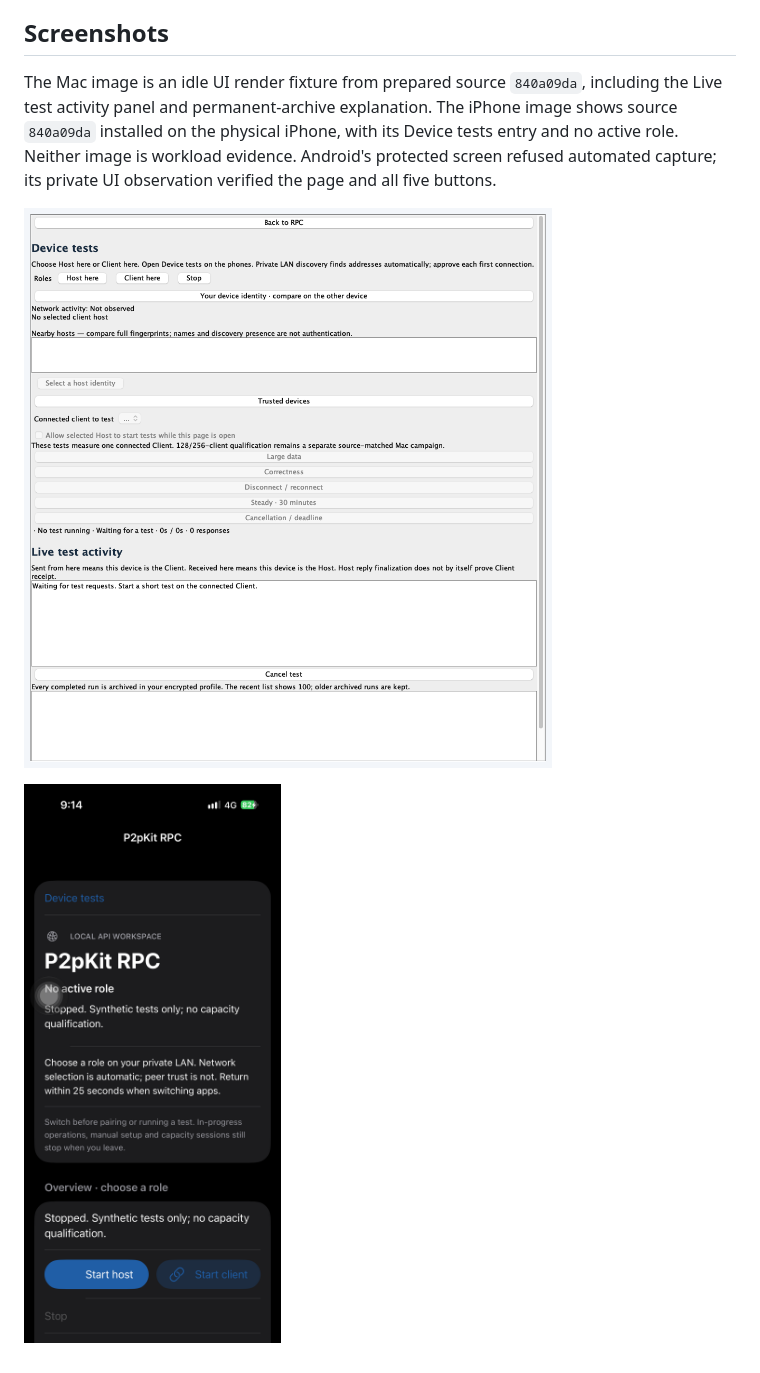
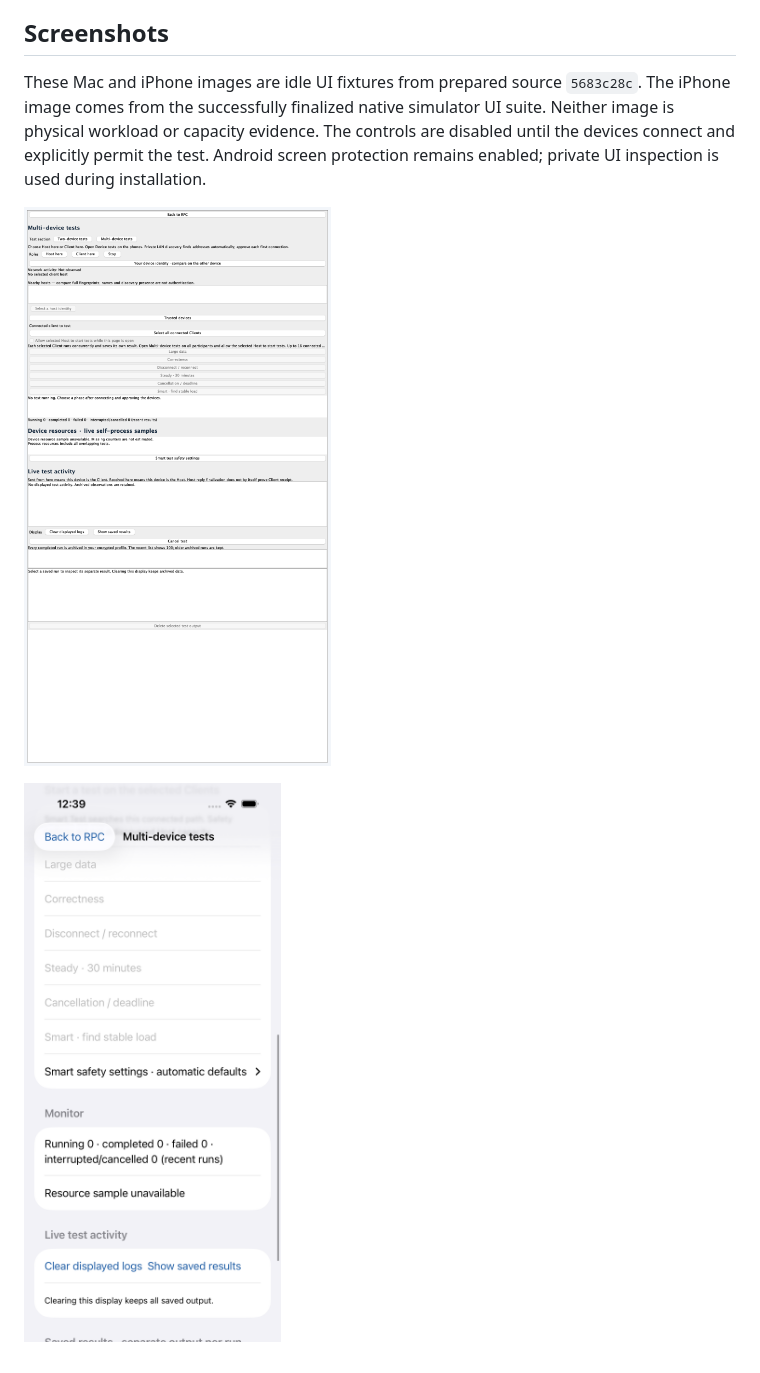
Before and after one commit to p2pKit/P2pKit, a Markdown page: docs/rpc/manual-device-tests.md, the part around the change. GitHub-like rendering; pictures changed too: docs/rpc/images/multi-device-tests-iphone.png (added), docs/rpc/images/multi-device-tests-mac.png (added).

Commit message:
Record source-bound Smart Test products and UI verification

```diff
--- a/docs/rpc/manual-device-tests.md
+++ b/docs/rpc/manual-device-tests.md
@@ -162,13 +162,12 @@ default profile.
 
 ## Screenshots
 
-The Mac image is an idle UI render fixture from prepared source `840a09da`,
-including the Live test activity panel and permanent-archive explanation. The iPhone
-image shows source `840a09da` installed on the physical iPhone, with its Device
-tests entry and no active role.
-Neither image is workload evidence. Android's protected screen refused automated
-capture; its private UI observation verified the page and all five buttons.
+These Mac and iPhone images are idle UI fixtures from prepared source `5683c28c`.
+The iPhone image comes from the successfully finalized native simulator UI suite.
+Neither image is physical workload or capacity evidence. The controls are disabled
+until the devices connect and explicitly permit the test. Android screen
+protection remains enabled; private UI inspection is used during installation.
 
-![Mac Device tests page, idle UI fixture](images/manual-device-tests-mac.png)
+![Mac Multi-device tests and monitor, idle fixture](images/multi-device-tests-mac.png)
 
-![Installed iPhone Device tests entry](images/manual-device-tests-iphone.png)
+![iPhone Multi-device phases and monitor, idle native UI fixture](images/multi-device-tests-iphone.png)
```
Also changed, not shown: docs/validation/rpc-multi-smart-2026-11-01.md (added, +180 -0 lines).
